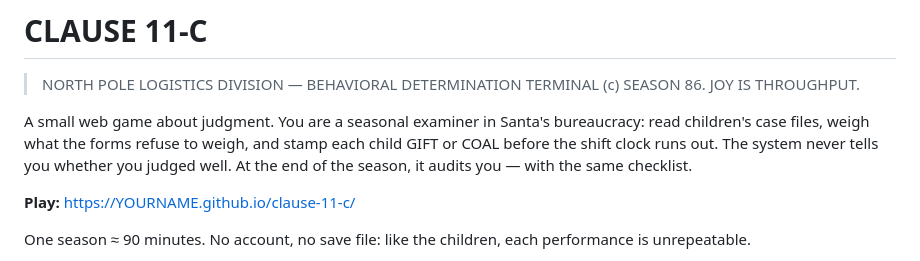
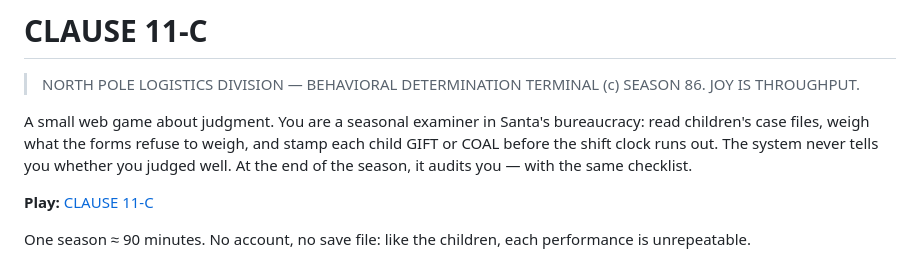
Before and after one commit to ThinhNguyen5973/Clause-11-C, a Markdown page: README.md, the part around the change. Rendered like a GitHub page.

```diff
--- a/README.md
+++ b/README.md
@@ -9,7 +9,7 @@ weigh, and stamp each child GIFT or COAL before the shift clock runs out.
 The system never tells you whether you judged well. At the end of the
 season, it audits you — with the same checklist.
 
-**Play:** [https://YOURNAME.github.io/clause-11-c/](https://thinhnguyen5973.github.io/Clause-11-C/)
+**Play:** [CLAUSE 11-C](https://thinhnguyen5973.github.io/Clause-11-C/)
 
 One season ≈ 90 minutes. No account, no save file: like the children,
 each performance is unrepeatable.
```
